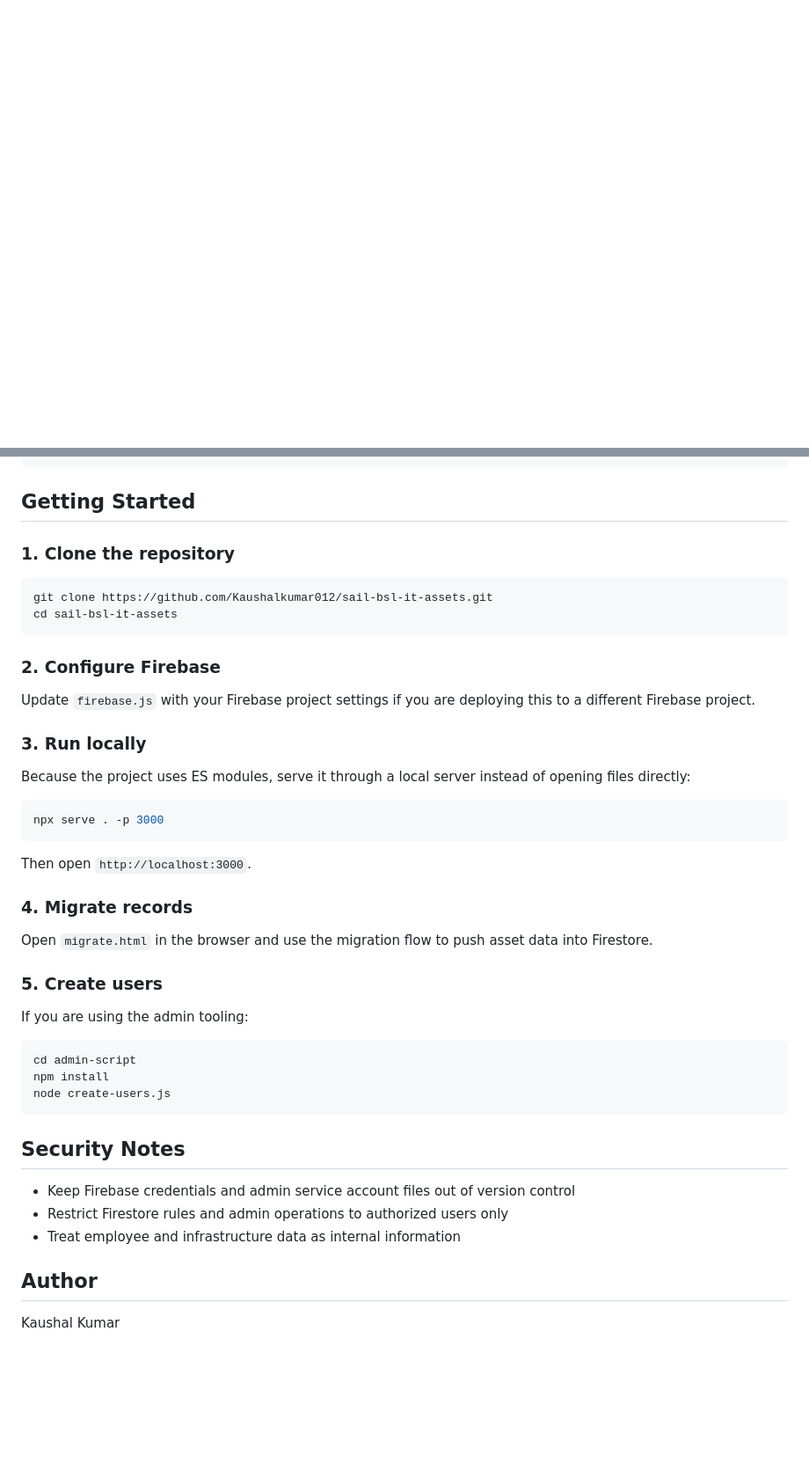
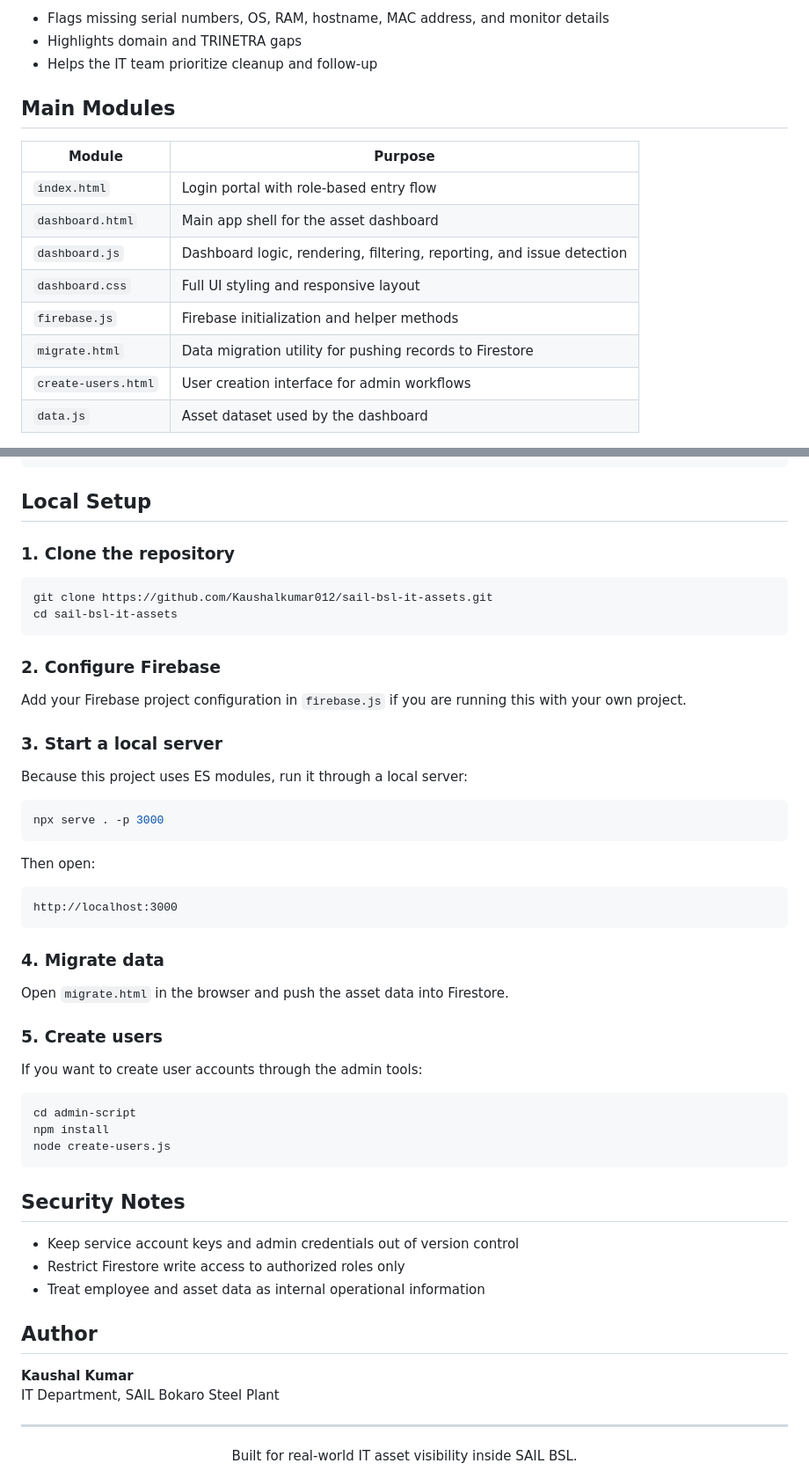
Before and after one commit to Kaushalkumar012/sail-bsl-it-assets, a Markdown page: README.md, 2 parts joined by grey strips. Shown at 88% size. Rendered like a GitHub page; blank space fills up the shorter version.

````diff
--- a/README.md
+++ b/README.md
@@ -71,0 +77,17 @@ This project helps the IT team manage desktop systems, printers, scanners, UPS d
+- Flags missing serial numbers, OS, RAM, hostname, MAC address, and monitor details
+- Highlights domain and TRINETRA gaps
+- Helps the IT team prioritize cleanup and follow-up
+
+## Main Modules
+
+| Module | Purpose |
+| --- | --- |
+| `index.html` | Login portal with role-based entry flow |
+| `dashboard.html` | Main app shell for the asset dashboard |
+| `dashboard.js` | Dashboard logic, rendering, filtering, reporting, and issue detection |
+| `dashboard.css` | Full UI styling and responsive layout |
+| `firebase.js` | Firebase initialization and helper methods |
+| `migrate.html` | Data migration utility for pushing records to Firestore |
+| `create-users.html` | User creation interface for admin workflows |
+| `data.js` | Asset dataset used by the dashboard |
+
@@ -86,7 +128,7 @@ sail-bsl-it-assets/
 `-- screenshots/
 ```
 
-## Getting Started
+## Local Setup
 
 ### 1. Clone the repository
 
@@ -97,25 +139,29 @@ cd sail-bsl-it-assets
 
 ### 2. Configure Firebase
 
-Update `firebase.js` with your Firebase project settings if you are deploying this to a different Firebase project.
+Add your Firebase project configuration in `firebase.js` if you are running this with your own project.
 
-### 3. Run locally
+### 3. Start a local server
 
-Because the project uses ES modules, serve it through a local server instead of opening files directly:
+Because this project uses ES modules, run it through a local server:
 
 ```bash
 npx serve . -p 3000
 ```
 
-Then open `http://localhost:3000`.
+Then open:
 
-### 4. Migrate records
+```text
+http://localhost:3000
+```
 
-Open `migrate.html` in the browser and use the migration flow to push asset data into Firestore.
+### 4. Migrate data
+
+Open `migrate.html` in the browser and push the asset data into Firestore.
 
 ### 5. Create users
 
-If you are using the admin tooling:
+If you want to create user accounts through the admin tools:
 
 ```bash
 cd admin-script
@@ -125,10 +171,17 @@ node create-users.js
 
 ## Security Notes
 
-- Keep Firebase credentials and admin service account files out of version control
-- Restrict Firestore rules and admin operations to authorized users only
-- Treat employee and infrastructure data as internal information
+- Keep service account keys and admin credentials out of version control
+- Restrict Firestore write access to authorized roles only
+- Treat employee and asset data as internal operational information
 
 ## Author
 
-Kaushal Kumar
+**Kaushal Kumar**
+IT Department, SAIL Bokaro Steel Plant
+
+---
+
+<div align="center">
+Built for real-world IT asset visibility inside SAIL BSL.
+</div>
````
Also changed, not shown: other parts of README.md (+72 -47 lines).
